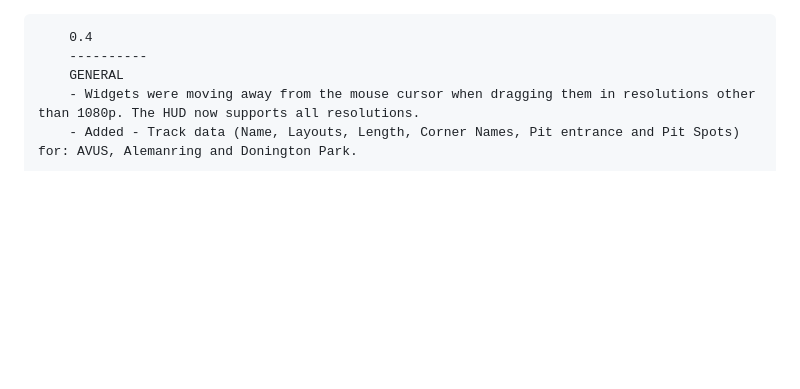
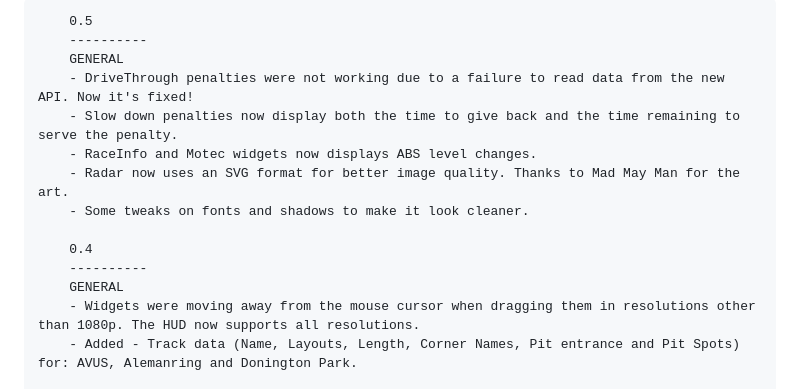
Before and after one commit to sealhud/sealhud.github.io, a Markdown page: Changelog.md, the part around the change. Drawn GitHub-style; blank space fills up the shorter version.

```diff
--- a/Changelog.md
+++ b/Changelog.md
@@ -1,3 +1,12 @@
+		0.5
+		----------
+		GENERAL
+		- DriveThrough penalties were not working due to a failure to read data from the new API. Now it's fixed!
+		- Slow down penalties now display both the time to give back and the time remaining to serve the penalty.
+		- RaceInfo and Motec widgets now displays ABS level changes.
+		- Radar now uses an SVG format for better image quality. Thanks to Mad May Man for the art.
+		- Some tweaks on fonts and shadows to make it look cleaner.
+
 		0.4
 		----------
 		GENERAL
```
